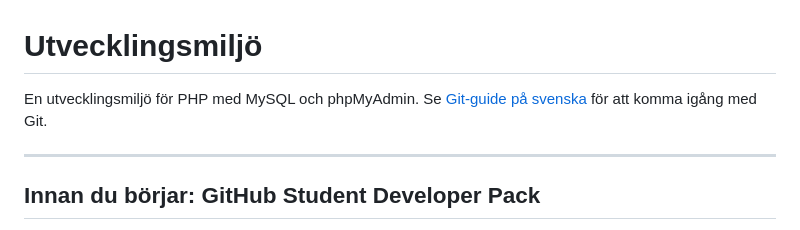
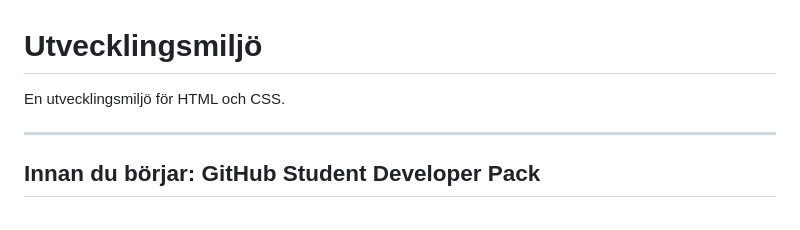
Before and after one commit to everydaydesign/website, a Markdown page: README.md, the part around the change. Rendered like a GitHub page.

Commit message:
Update README intro for HTML and CSS; remove Git-guide link

```diff
--- a/README.md
+++ b/README.md
@@ -1,6 +1,6 @@
 # Utvecklingsmiljö
 
-En utvecklingsmiljö för PHP med MySQL och phpMyAdmin. Se [Git-guide på svenska](https://github.com/hkrdigitaldesign/github-guide/blob/main/GUIDE_GIT_SV.md) för att komma igång med Git.
+En utvecklingsmiljö för HTML och CSS.
 
 ---
 
```
